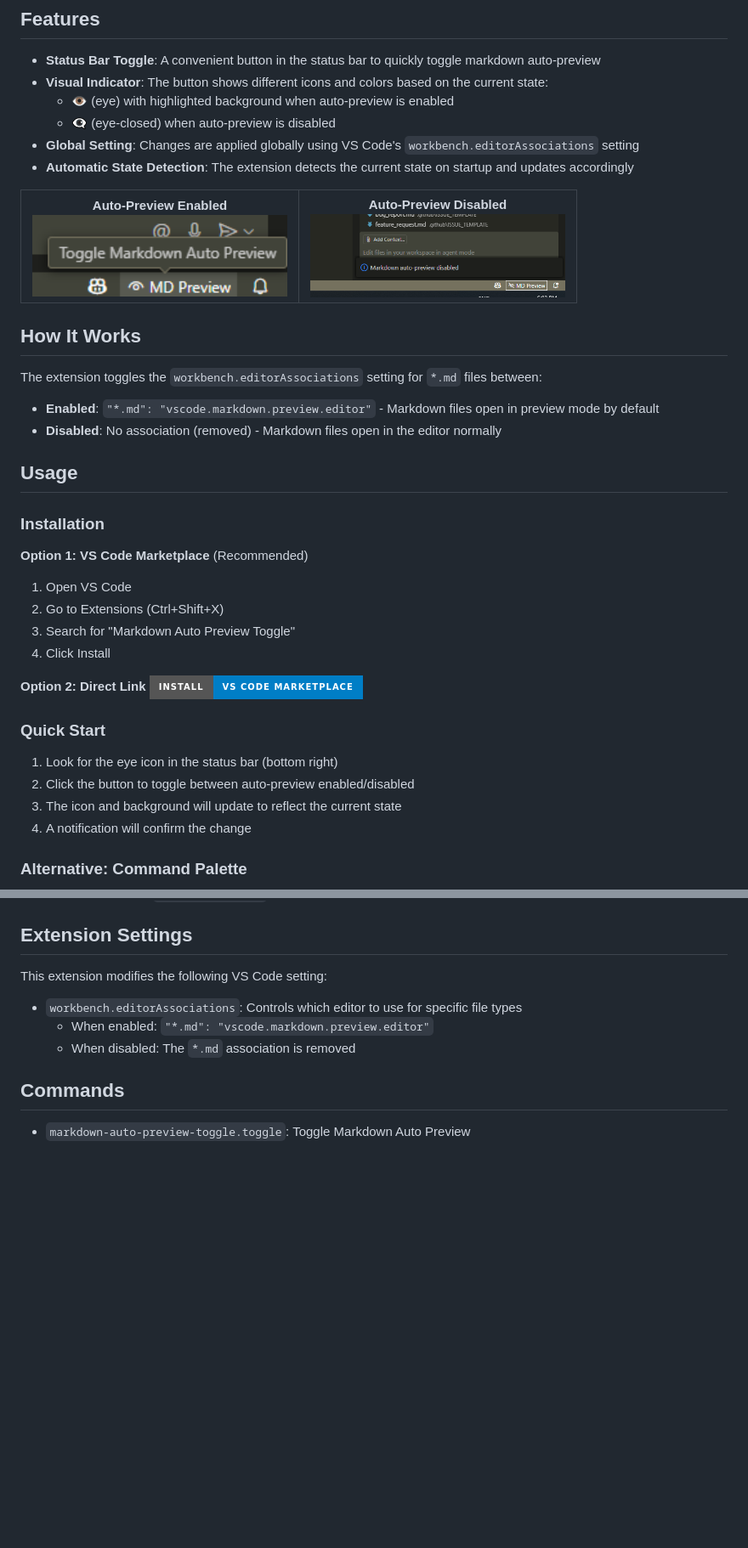
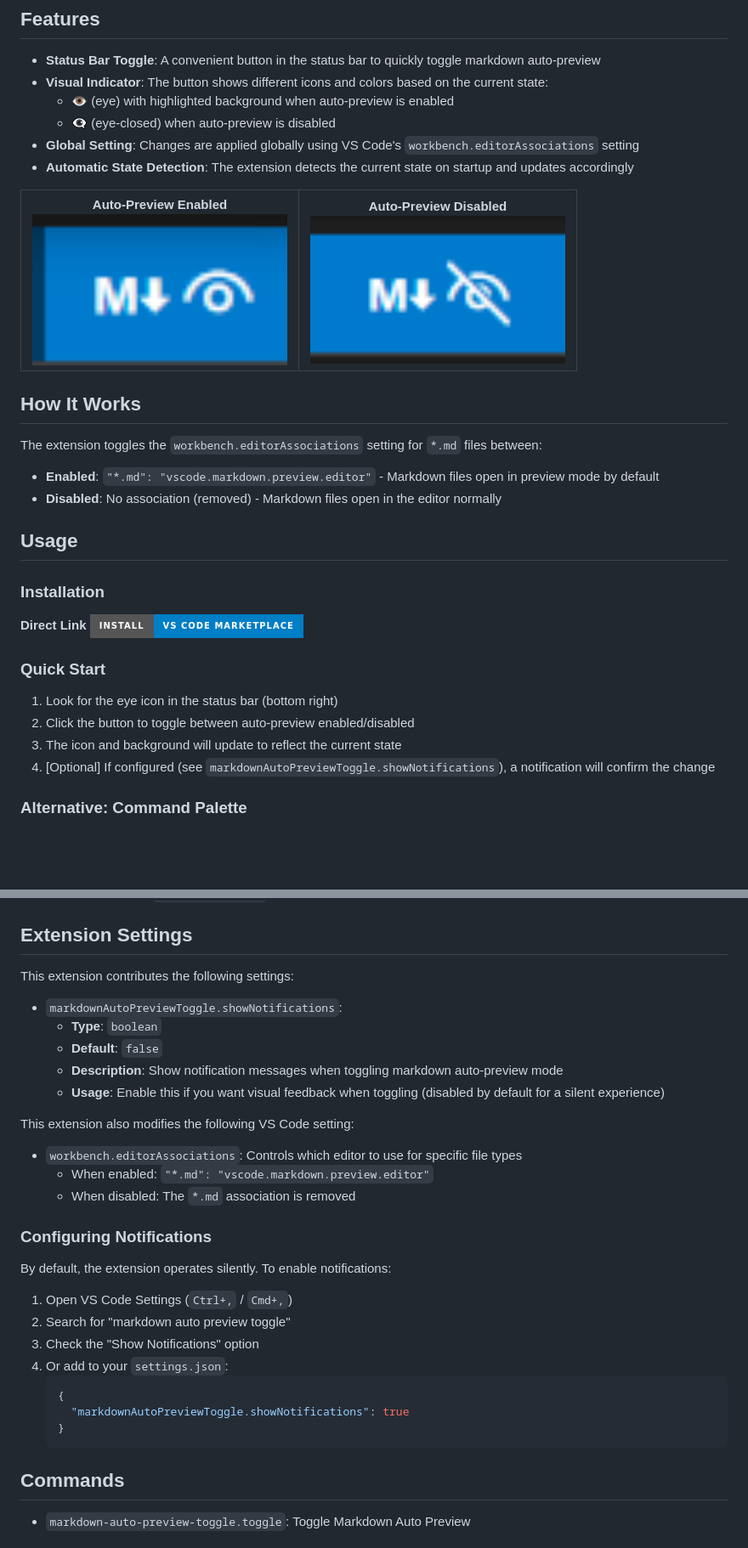
Before and after one commit to GSejas/vscode-review-md-toggle, a Markdown page: README.md, 2 parts joined by grey strips. Shown: that part at 85% size. GitHub-like rendering; pictures changed too: assets/images/2025-08-30-13-15-58.png (added), assets/images/2025-08-30-13-17-15.png (added); badges without logos; blank space fills up the shorter version.

Commit message:
feat: Add notification settings for markdown auto-preview toggle and update version to 1.0.5

````diff
--- a/README.md
+++ b/README.md
@@ -19,16 +21,17 @@ A simple VS Code extension that provides a status bar button to toggle auto-prev
 - **Global Setting**: Changes are applied globally using VS Code's `workbench.editorAssociations` setting
 - **Automatic State Detection**: The extension detects the current state on startup and updates accordingly
 
+
 <!-- 📸 Visual State Comparison -->
 <table>
 <tr>
 <td align="center">
 <strong>Auto-Preview Enabled</strong><br>
-<img src="./assets/images/preview-enabled.png" alt="Status bar with auto-preview enabled" width="300">
+<img src="./assets/images/2025-08-30-13-17-15.png" alt="Status bar with auto-preview enabled" width="300">
 </td>
 <td align="center">
 <strong>Auto-Preview Disabled</strong><br>
-<img src="./assets/images/preview-disabled.png" alt="Status bar with auto-preview disabled" width="300">
+<img src="./assets/images/2025-08-30-13-15-58.png" alt="Status bar with auto-preview disabled" width="300">
 </td>
 </tr>
 </table>
@@ -44,13 +47,7 @@ The extension toggles the `workbench.editorAssociations` setting for `*.md` file
 <!-- 🎥 Installation GIF Placeholder -->
 ### Installation
 
-**Option 1: VS Code Marketplace** (Recommended)
-1. Open VS Code
-2. Go to Extensions (Ctrl+Shift+X)
-3. Search for "Markdown Auto Preview Toggle"
-4. Click Install
-
-**Option 2: Direct Link**
+**Direct Link**
 [![Install from Marketplace](https://img.shields.io/badge/Install-VS%20Code%20Marketplace-blue?style=for-the-badge)](https://marketplace.visualstudio.com/items?itemName=GSejas.markdown-auto-preview-toggle)
 
 <!-- ![Installation Demo](./assets/gifs/installation-demo.gif) -->
@@ -59,7 +56,7 @@ The extension toggles the `workbench.editorAssociations` setting for `*.md` file
 1. Look for the eye icon in the status bar (bottom right)
 2. Click the button to toggle between auto-preview enabled/disabled
 3. The icon and background will update to reflect the current state
-4. A notification will confirm the change
+4. [Optional] If configured (see `markdownAutoPreviewToggle.showNotifications`), a notification will confirm the change
 
 <!-- 📷 Command Palette Usage -->
 ### Alternative: Command Palette
@@ -78,11 +75,33 @@ To run and test this extension:
 
 ## Extension Settings
 
-This extension modifies the following VS Code setting:
+This extension contributes the following settings:
+
+- `markdownAutoPreviewToggle.showNotifications`:
+  - **Type**: `boolean`
+  - **Default**: `false`
+  - **Description**: Show notification messages when toggling markdown auto-preview mode
+  - **Usage**: Enable this if you want visual feedback when toggling (disabled by default for a silent experience)
+
+This extension also modifies the following VS Code setting:
 
 - `workbench.editorAssociations`: Controls which editor to use for specific file types
   - When enabled: `"*.md": "vscode.markdown.preview.editor"`
   - When disabled: The `*.md` association is removed
+
+### Configuring Notifications
+
+By default, the extension operates silently. To enable notifications:
+
+1. Open VS Code Settings (`Ctrl+,` / `Cmd+,`)
+2. Search for "markdown auto preview toggle"
+3. Check the "Show Notifications" option
+4. Or add to your `settings.json`:
+   ```json
+   {
+     "markdownAutoPreviewToggle.showNotifications": true
+   }
+   ```
 
 ## Commands
 
````
Also changed, not shown: other parts of README.md (+8 -7 lines), CHANGELOG.md (+17 -0 lines), assets/images/2025-08-30-12-24-39.png (added), assets/images/2025-08-30-13-15-34.png (added), 4 other files.
